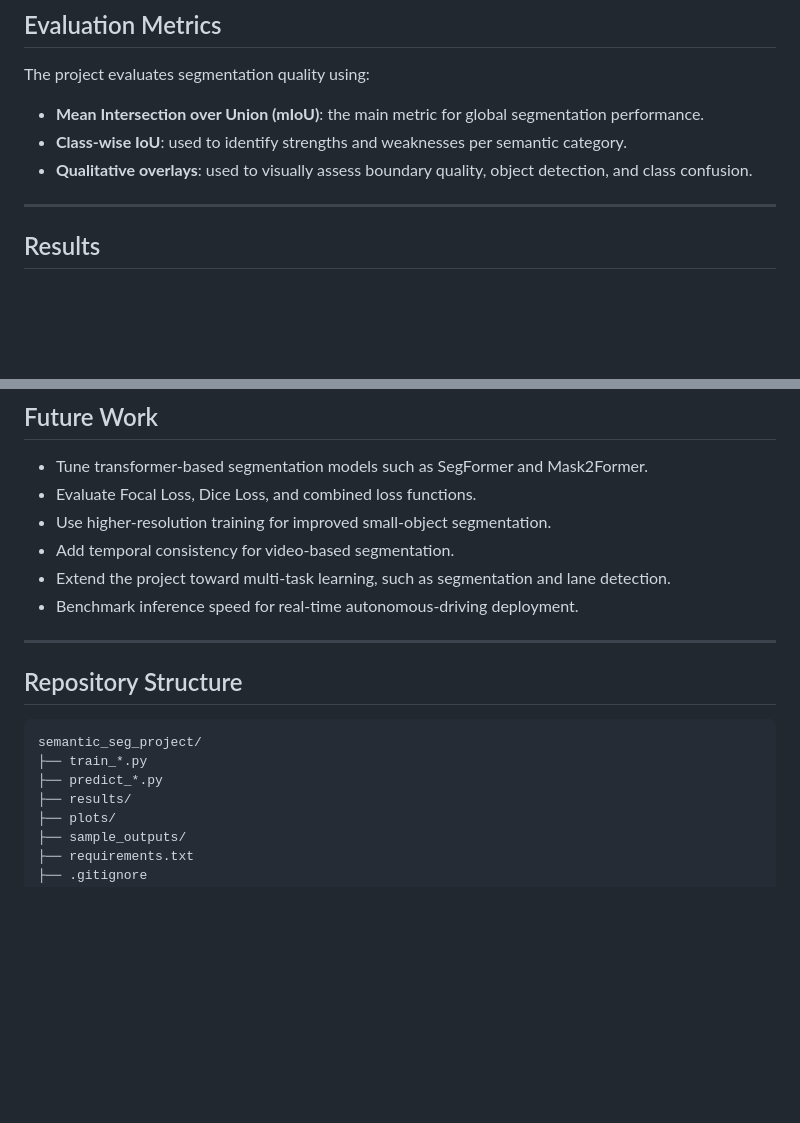
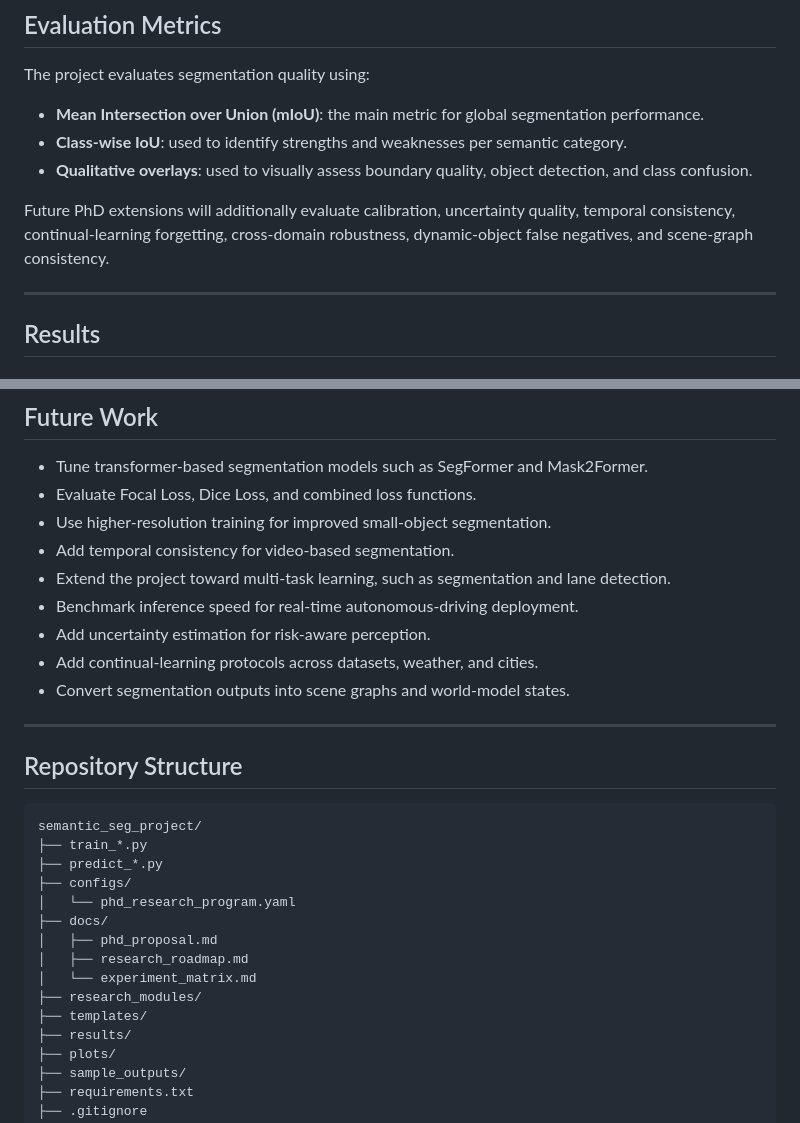
Before and after one commit to PanagiotaGr/Semantic-Segmentation-for-Road-and-Dynamic-Object-Understanding-in-Autonomous-Driving, a Markdown page: README.md, 2 parts joined by grey strips. Rendered like a GitHub page; blank space fills up the shorter version.

```diff
--- a/README.md
+++ b/README.md
@@ -112,6 +142,8 @@ The project evaluates segmentation quality using:
 * **Mean Intersection over Union (mIoU)**: the main metric for global segmentation performance.
 * **Class-wise IoU**: used to identify strengths and weaknesses per semantic category.
 * **Qualitative overlays**: used to visually assess boundary quality, object detection, and class confusion.
+
+Future PhD extensions will additionally evaluate calibration, uncertainty quality, temporal consistency, continual-learning forgetting, cross-domain robustness, dynamic-object false negatives, and scene-graph consistency.
 
 ---
 
@@ -206,6 +238,9 @@ The results show that model selection should be considered together with label d
 * Add temporal consistency for video-based segmentation.
 * Extend the project toward multi-task learning, such as segmentation and lane detection.
 * Benchmark inference speed for real-time autonomous-driving deployment.
+* Add uncertainty estimation for risk-aware perception.
+* Add continual-learning protocols across datasets, weather, and cities.
+* Convert segmentation outputs into scene graphs and world-model states.
 
 ---
 
@@ -215,6 +250,14 @@ The results show that model selection should be considered together with label d
 semantic_seg_project/
 ├── train_*.py
 ├── predict_*.py
+├── configs/
+│   └── phd_research_program.yaml
+├── docs/
+│   ├── phd_proposal.md
+│   ├── research_roadmap.md
+│   └── experiment_matrix.md
+├── research_modules/
+├── templates/
 ├── results/
 ├── plots/
 ├── sample_outputs/
```
Also changed, not shown: other parts of README.md (+33 -1 lines).
